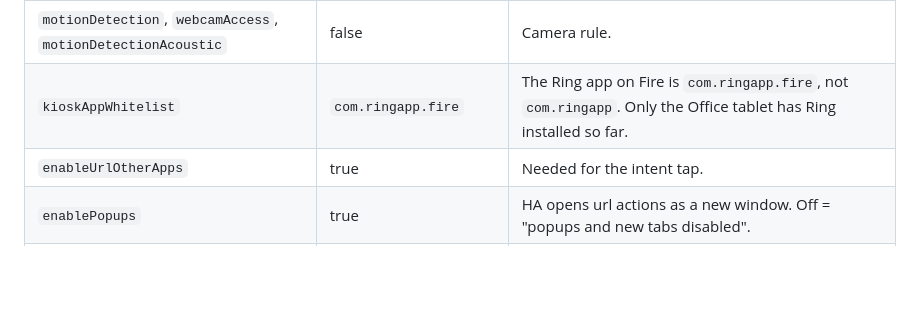
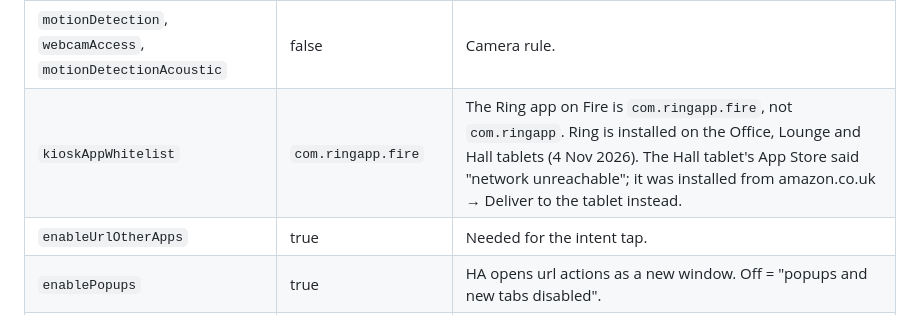
Before and after one commit to ErisTaylor-CognitoCoding/house-install-schedule, a Markdown page: HOW-THE-HOUSE-WORKS.md, the part around the change. Rendered like a GitHub page; blank space fills up the shorter version.

Commit message:
House doc: Ring on Office, Lounge, Hall
Co-Authored-By: Claude Opus 5.5 <noreply@anthropic.com>
Claude-Session: https://claude.ai/code/session_012sbUjkJKD9WoKfcsq62Dkn

```diff
--- a/HOW-THE-HOUSE-WORKS.md
+++ b/HOW-THE-HOUSE-WORKS.md
@@ -267,7 +267,7 @@ HA area names: Living Room (alias Lounge), Kitchen, Master Bedroom, Bedroom 2 (S
 | `kioskExitGesture` | 0 (swipe from left) | Never try 3; it left Zero locked in. Don't guess values. PIN is factory 1234. |
 | `disableCamera` | true | Apolosign reads **false** live (memory says it was set true 29 Oct 2026). Conflict. |
 | `motionDetection`, `webcamAccess`, `motionDetectionAcoustic` | false | Camera rule. |
-| `kioskAppWhitelist` | `com.ringapp.fire` | The Ring app on Fire is `com.ringapp.fire`, not `com.ringapp`. Only the Office tablet has Ring installed so far. |
+| `kioskAppWhitelist` | `com.ringapp.fire` | The Ring app on Fire is `com.ringapp.fire`, not `com.ringapp`. Ring is installed on the Office, Lounge and Hall tablets (4 Nov 2026). The Hall tablet's App Store said "network unreachable"; it was installed from amazon.co.uk → Deliver to the tablet instead. |
 | `enableUrlOtherApps` | true | Needed for the intent tap. |
 | `enablePopups` | true | HA opens url actions as a new window. Off = "popups and new tabs disabled". |
 | `injectJsCode` | Office only: forces HA light theme | HA theme is per browser. Use the same on any tablet that flips dark. |
```
